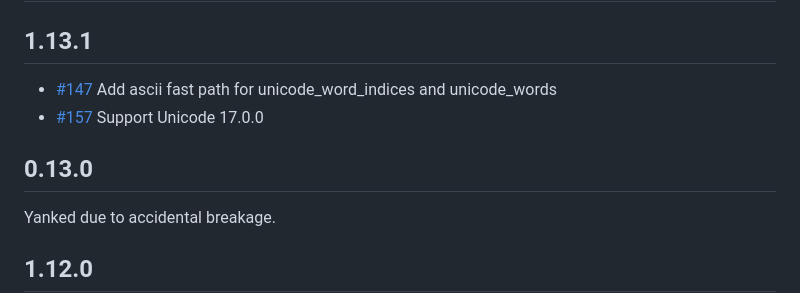
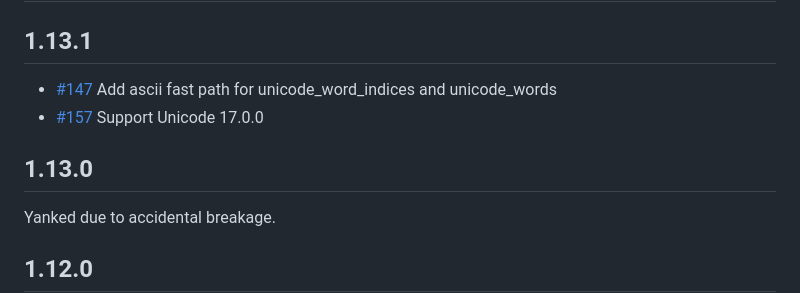
Before and after one commit to unicode-rs/unicode-segmentation, a Markdown page: README.md, the part around one of its changes. Drawn GitHub-style.

Commit message:
fix: Typos in README (#161)
* fix: Version number in README

Updated version number from 0.13.0 to 1.13.0 in README.

* Update links in 1.13.1

```diff
--- a/README.md
+++ b/README.md
@@ -50,5 +50,5 @@ unicode-segmentation = "1"
 
-## 0.13.0
+## 1.13.0
 
 Yanked due to accidental breakage.
 
```
Also changed, not shown: other parts of README.md (+2 -2 lines).
